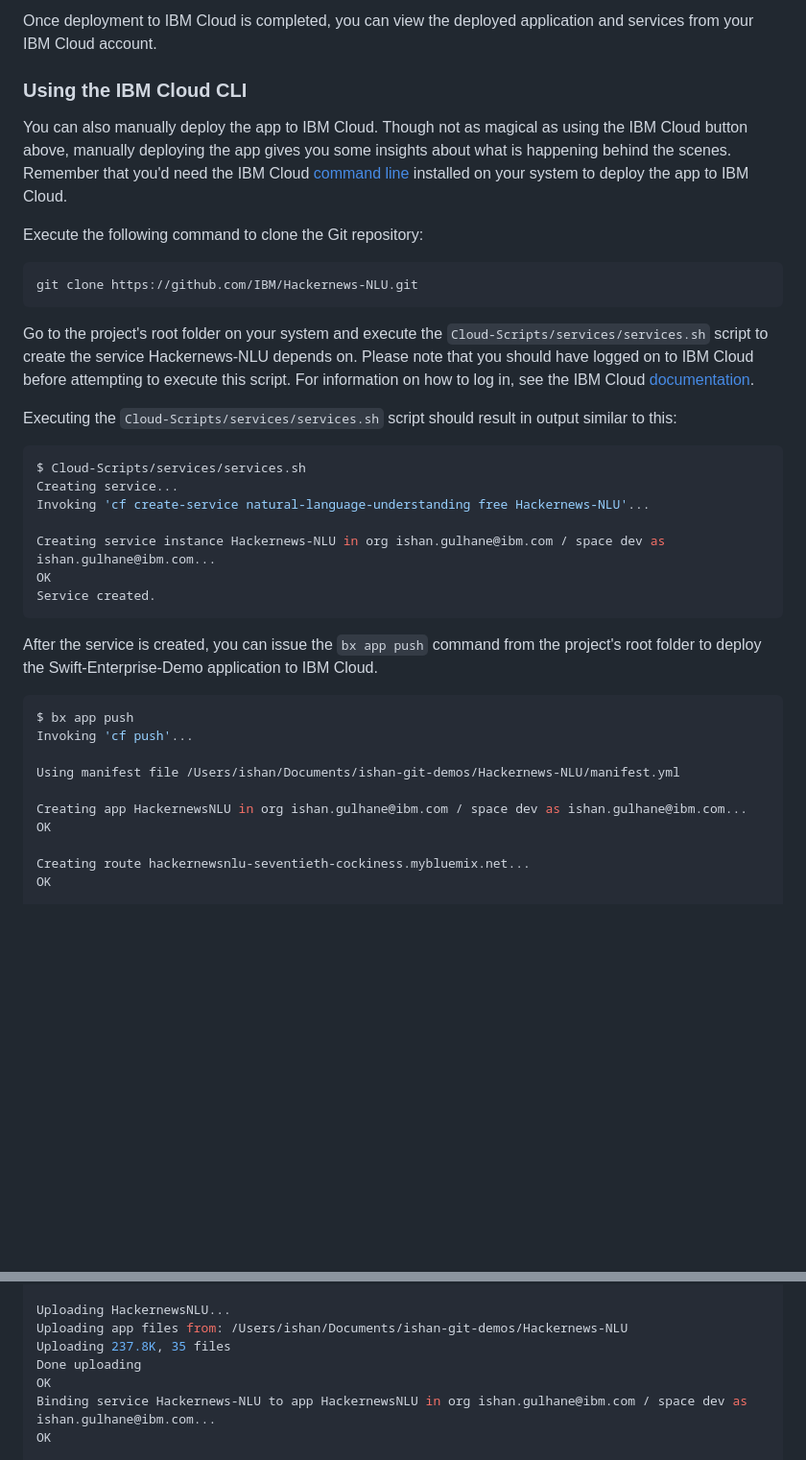
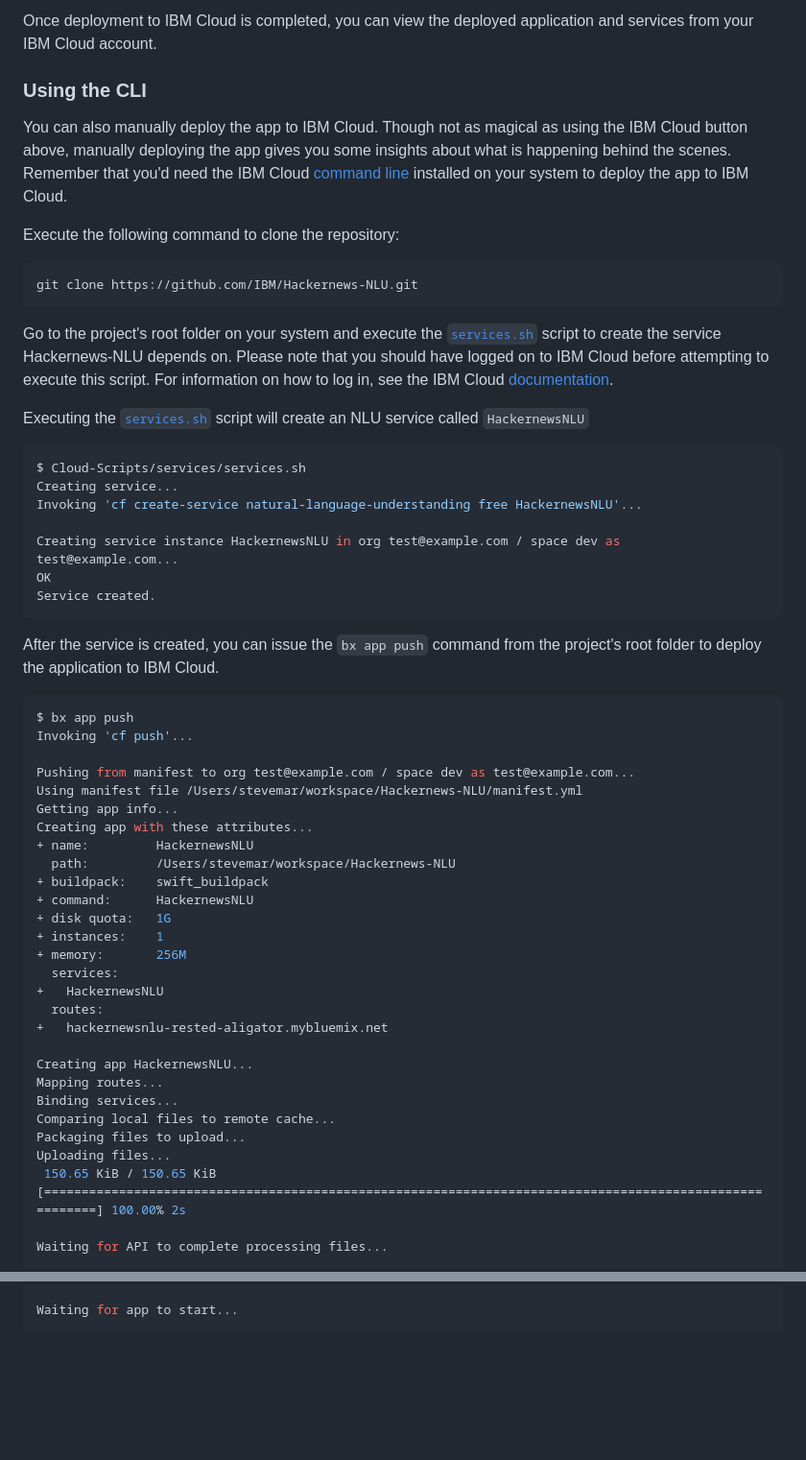
Before and after one commit to IBM/Hackernews-NLU, a Markdown page: README.md, 2 parts joined by grey strips. Shown: that part at 96% size. Drawn GitHub-style; blank space fills up the shorter version.

````diff
--- a/README.md
+++ b/README.md
@@ -35,41 +35,59 @@ Clicking on the button below creates a IBM Cloud DevOps Toolchain and deploys th
 
 Once deployment to IBM Cloud is completed, you can view the deployed application and services from your IBM Cloud account.
 
-### Using the IBM Cloud CLI
+### Using the CLI
 
 You can also manually deploy the app to IBM Cloud. Though not as magical as using the IBM Cloud button above, manually deploying the app gives you some insights about what is happening behind the scenes. Remember that you'd need the IBM Cloud [command line](http://clis.ng.bluemix.net/ui/home.html) installed on your system to deploy the app to IBM Cloud.
 
-Execute the following command to clone the Git repository:
+Execute the following command to clone the repository:
 
 ```bash
 git clone https://github.com/IBM/Hackernews-NLU.git
 ```
 
-Go to the project's root folder on your system and execute the `Cloud-Scripts/services/services.sh` script to create the service Hackernews-NLU depends on. Please note that you should have logged on to IBM Cloud before attempting to execute this script. For information on how to log in, see the IBM Cloud [documentation](https://console.ng.bluemix.net/docs/starters/install_cli.html).
+Go to the project's root folder on your system and execute the [`services.sh`](Cloud-Scripts/services/services.sh) script to create the service Hackernews-NLU depends on. Please note that you should have logged on to IBM Cloud before attempting to execute this script. For information on how to log in, see the IBM Cloud [documentation](https://console.ng.bluemix.net/docs/starters/install_cli.html).
 
-Executing the `Cloud-Scripts/services/services.sh` script should result in output similar to this:
+Executing the [`services.sh`](Cloud-Scripts/services/services.sh) script will create an NLU service called `HackernewsNLU`
 
 ```bash
 $ Cloud-Scripts/services/services.sh
 Creating service...
-Invoking 'cf create-service natural-language-understanding free Hackernews-NLU'...
+Invoking 'cf create-service natural-language-understanding free HackernewsNLU'...
 
-Creating service instance Hackernews-NLU in org ishan.gulhane@ibm.com / space dev as ishan.gulhane@ibm.com...
+Creating service instance HackernewsNLU in org test@example.com / space dev as test@example.com...
 OK
 Service created.
 ```
 
-After the service is created, you can issue the `bx app push` command from the project's root folder to deploy the Swift-Enterprise-Demo application to IBM Cloud.
+After the service is created, you can issue the `bx app push` command from the project's root folder to deploy the application to IBM Cloud.
 
 ```bash
 $ bx app push
 Invoking 'cf push'...
 
-Using manifest file /Users/ishan/Documents/ishan-git-demos/Hackernews-NLU/manifest.yml
+Pushing from manifest to org test@example.com / space dev as test@example.com...
+Using manifest file /Users/stevemar/workspace/Hackernews-NLU/manifest.yml
+Getting app info...
+Creating app with these attributes...
++ name:         HackernewsNLU
+  path:         /Users/stevemar/workspace/Hackernews-NLU
++ buildpack:    swift_buildpack
++ command:      HackernewsNLU
++ disk quota:   1G
++ instances:    1
++ memory:       256M
+  services:
++   HackernewsNLU
+  routes:
++   hackernewsnlu-rested-aligator.mybluemix.net
 
-Creating app HackernewsNLU in org ishan.gulhane@ibm.com / space dev as ishan.gulhane@ibm.com...
-OK
+Creating app HackernewsNLU...
+Mapping routes...
+Binding services...
+Comparing local files to remote cache...
+Packaging files to upload...
+Uploading files...
+ 150.65 KiB / 150.65 KiB [========================================================================================================] 100.00% 2s
 
-Creating route hackernewsnlu-seventieth-cockiness.mybluemix.net...
-OK
+Waiting for API to complete processing files...
 
@@ -78,9 +224,3 @@ OK
 
-Uploading HackernewsNLU...
-Uploading app files from: /Users/ishan/Documents/ishan-git-demos/Hackernews-NLU
-Uploading 237.8K, 35 files
-Done uploading
-OK
-Binding service Hackernews-NLU to app HackernewsNLU in org ishan.gulhane@ibm.com / space dev as ishan.gulhane@ibm.com...
-OK
+Waiting for app to start...
 
````
Also changed, not shown: other parts of README.md (+165 -164 lines), images/hn-articles.png (added), images/nlu-info.png (added), 13 other files.
